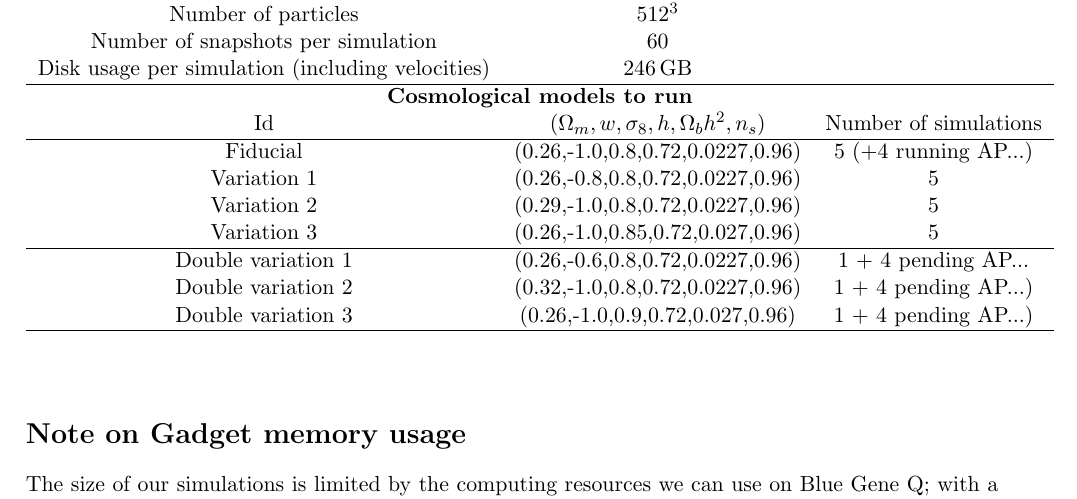
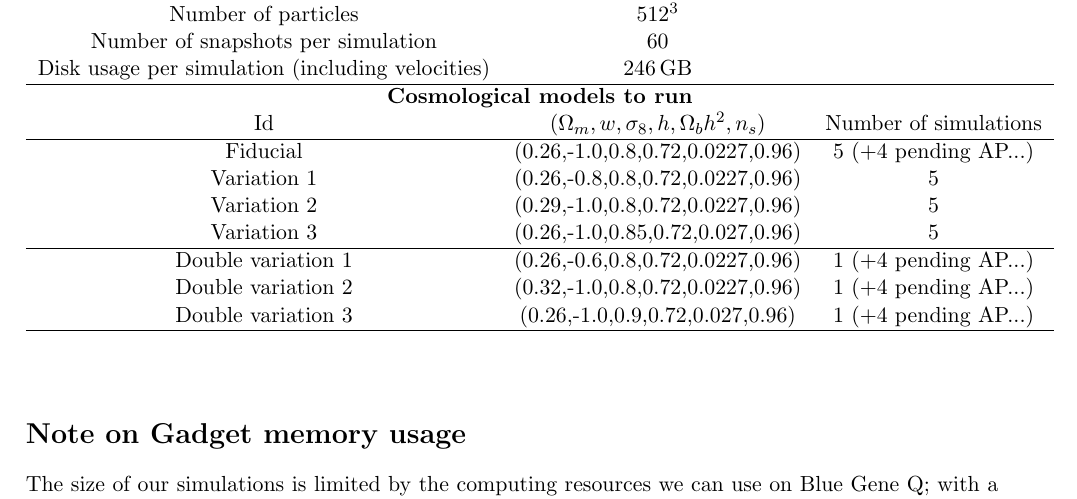
Before and after one commit to apetri/CFHTLens_analysis, a LaTeX document (simulation_batch/specification.tex): part of the page, cut so that both start at the same text. Compiled offline with pdfLaTeX.

Commit message:
Update specification.tex

```diff
--- a/simulation_batch/specification.tex
+++ b/simulation_batch/specification.tex
@@ -33,13 +33,13 @@ Number of snapshots per simulation & 60 & \\
 Disk usage per simulation (including velocities) & 246\,GB& \\ \hline
 \multicolumn{3}{c}{\textbf{Cosmological models to run}} \\
 Id & $(\Omega_m,w,\sigma_8,h,\Omega_bh^2,n_s)$ & Number of simulations\\ \hline
-Fiducial & (0.26,-1.0,0.8,0.72,0.0227,0.96) & 5 (+4 running AP...) \\
+Fiducial & (0.26,-1.0,0.8,0.72,0.0227,0.96) & 5 (+4 pending AP...) \\
 Variation 1 & (0.26,-0.8,0.8,0.72,0.0227,0.96) & 5 \\
 Variation 2 & (0.29,-1.0,0.8,0.72,0.0227,0.96) & 5 \\
 Variation 3 & (0.26,-1.0,0.85,0.72,0.027,0.96) & 5 \\ \hline
-Double variation 1 & (0.26,-0.6,0.8,0.72,0.0227,0.96) & 1 + 4 pending AP... \\
-Double variation 2 & (0.32,-1.0,0.8,0.72,0.0227,0.96) & 1 + 4 pending AP...) \\
-Double variation 3 & (0.26,-1.0,0.9,0.72,0.027,0.96) & 1 + 4 pending AP...) \\ \hline
+Double variation 1 & (0.26,-0.6,0.8,0.72,0.0227,0.96) & 1 (+4 pending AP...) \\
+Double variation 2 & (0.32,-1.0,0.8,0.72,0.0227,0.96) & 1 (+4 pending AP...) \\
+Double variation 3 & (0.26,-1.0,0.9,0.72,0.027,0.96) & 1 (+4 pending AP...) \\ \hline
 \end{tabular}
 \end{center}
 \end{table}
```
